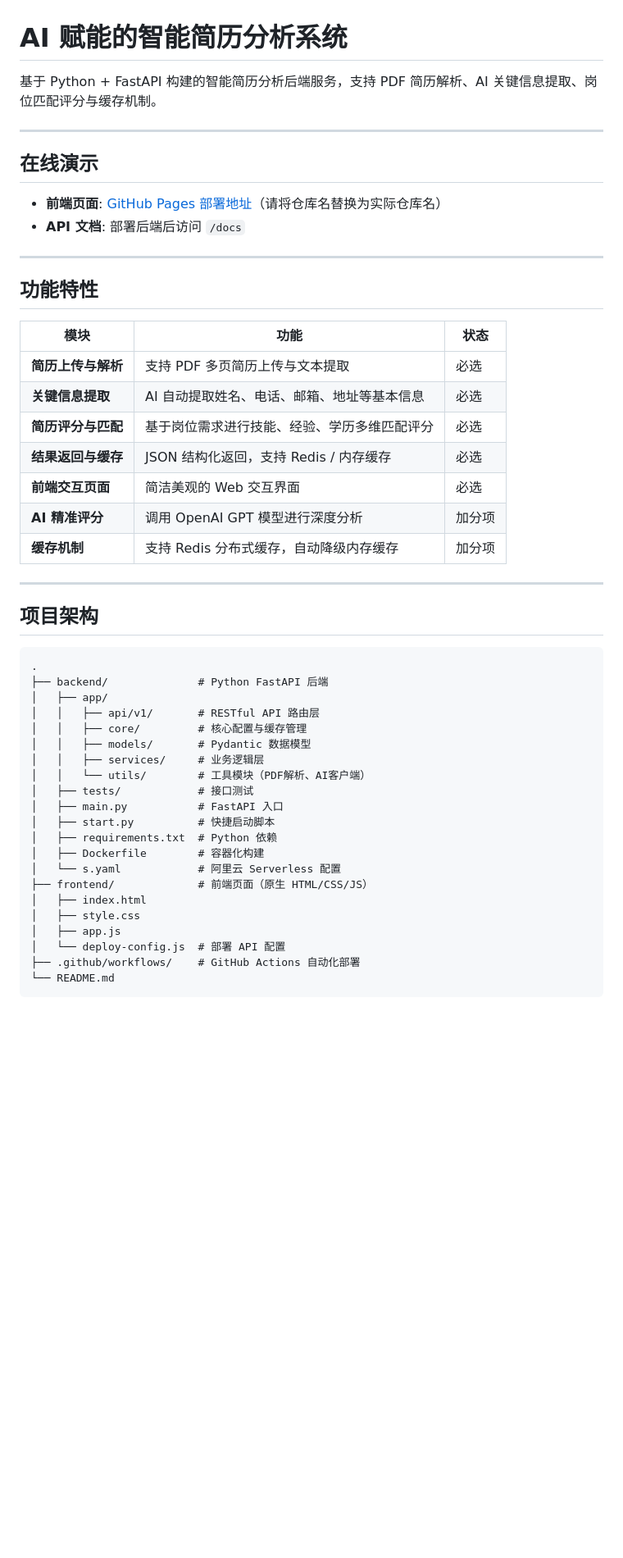
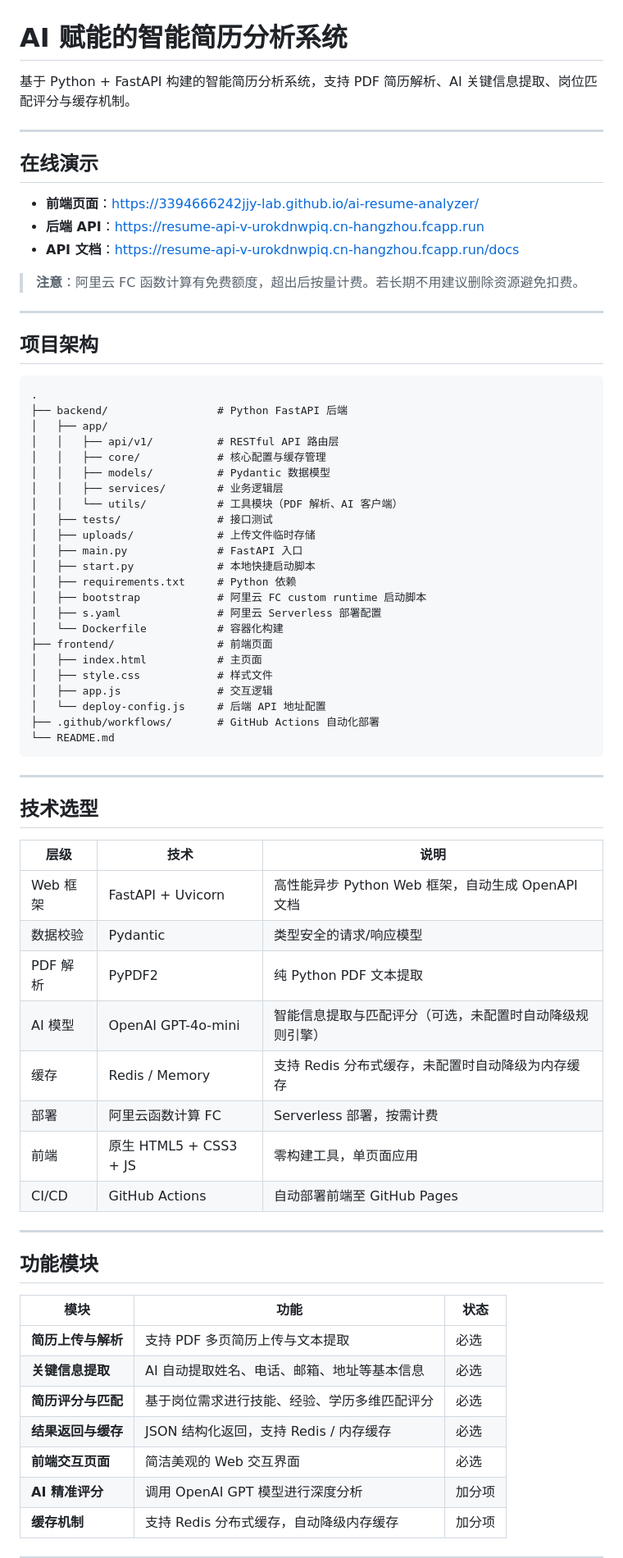
Before and after one commit to 3394666242jjy-lab/ai-resume-analyzer, a Markdown page: README.md, the part around one of its changes. Shown at 82% size. Rendered like a GitHub page; blank space fills up the shorter version.

Commit message:
docs: rewrite README with architecture, tech stack and deployment guide

````diff
--- a/README.md
+++ b/README.md
@@ -1,17 +1,65 @@
 # AI 赋能的智能简历分析系统
 
-基于 Python + FastAPI 构建的智能简历分析后端服务，支持 PDF 简历解析、AI 关键信息提取、岗位匹配评分与缓存机制。
+基于 Python + FastAPI 构建的智能简历分析系统，支持 PDF 简历解析、AI 关键信息提取、岗位匹配评分与缓存机制。
 
 ---
 
 ## 在线演示
 
-- **前端页面**: [GitHub Pages 部署地址](https://3394666242jjy-lab.github.io/ai-resume-analyzer/)（请将仓库名替换为实际仓库名）
-- **API 文档**: 部署后端后访问 `/docs`
+- **前端页面**：https://3394666242jjy-lab.github.io/ai-resume-analyzer/
+- **后端 API**：https://resume-api-v-urokdnwpiq.cn-hangzhou.fcapp.run
+- **API 文档**：https://resume-api-v-urokdnwpiq.cn-hangzhou.fcapp.run/docs
+
+> **注意**：阿里云 FC 函数计算有免费额度，超出后按量计费。若长期不用建议删除资源避免扣费。
 
 ---
 
-## 功能特性
+## 项目架构
+
+```
+.
+├── backend/                 # Python FastAPI 后端
+│   ├── app/
+│   │   ├── api/v1/          # RESTful API 路由层
+│   │   ├── core/            # 核心配置与缓存管理
+│   │   ├── models/          # Pydantic 数据模型
+│   │   ├── services/        # 业务逻辑层
+│   │   └── utils/           # 工具模块（PDF 解析、AI 客户端）
+│   ├── tests/               # 接口测试
+│   ├── uploads/             # 上传文件临时存储
+│   ├── main.py              # FastAPI 入口
+│   ├── start.py             # 本地快捷启动脚本
+│   ├── requirements.txt     # Python 依赖
+│   ├── bootstrap            # 阿里云 FC custom runtime 启动脚本
+│   ├── s.yaml               # 阿里云 Serverless 部署配置
+│   └── Dockerfile           # 容器化构建
+├── frontend/                # 前端页面
+│   ├── index.html           # 主页面
+│   ├── style.css            # 样式文件
+│   ├── app.js               # 交互逻辑
+│   └── deploy-config.js     # 后端 API 地址配置
+├── .github/workflows/       # GitHub Actions 自动化部署
+└── README.md
+```
+
+---
+
+## 技术选型
+
+| 层级 | 技术 | 说明 |
+|------|------|------|
+| Web 框架 | FastAPI + Uvicorn | 高性能异步 Python Web 框架，自动生成 OpenAPI 文档 |
+| 数据校验 | Pydantic | 类型安全的请求/响应模型 |
+| PDF 解析 | PyPDF2 | 纯 Python PDF 文本提取 |
+| AI 模型 | OpenAI GPT-4o-mini | 智能信息提取与匹配评分（可选，未配置时自动降级规则引擎） |
+| 缓存 | Redis / Memory | 支持 Redis 分布式缓存，未配置时自动降级为内存缓存 |
+| 部署 | 阿里云函数计算 FC | Serverless 部署，按需计费 |
+| 前端 | 原生 HTML5 + CSS3 + JS | 零构建工具，单页面应用 |
+| CI/CD | GitHub Actions | 自动部署前端至 GitHub Pages |
+
+---
+
+## 功能模块
 
 | 模块 | 功能 | 状态 |
 |------|------|------|
@@ -22,32 +70,3 @@
 | **前端交互页面** | 简洁美观的 Web 交互界面 | 必选 |
 | **AI 精准评分** | 调用 OpenAI GPT 模型进行深度分析 | 加分项 |
 | **缓存机制** | 支持 Redis 分布式缓存，自动降级内存缓存 | 加分项 |
-
----
-
-## 项目架构
-
-```
-.
-├── backend/              # Python FastAPI 后端
-│   ├── app/
-│   │   ├── api/v1/       # RESTful API 路由层
-│   │   ├── core/         # 核心配置与缓存管理
-│   │   ├── models/       # Pydantic 数据模型
-│   │   ├── services/     # 业务逻辑层
-│   │   └── utils/        # 工具模块（PDF解析、AI客户端）
-│   ├── tests/            # 接口测试
-│   ├── main.py           # FastAPI 入口
-│   ├── start.py          # 快捷启动脚本
-│   ├── requirements.txt  # Python 依赖
-│   ├── Dockerfile        # 容器化构建
-│   └── s.yaml            # 阿里云 Serverless 配置
-├── frontend/             # 前端页面（原生 HTML/CSS/JS）
-│   ├── index.html
-│   ├── style.css
-│   ├── app.js
-│   └── deploy-config.js  # 部署 API 配置
-├── .github/workflows/    # GitHub Actions 自动化部署
-└── README.md
-```
-
````
Also changed, not shown: other parts of README.md (+28 -43 lines).
